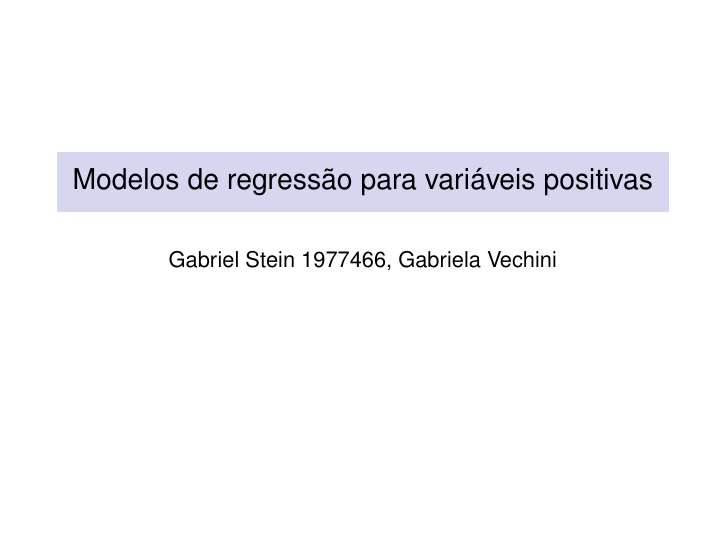
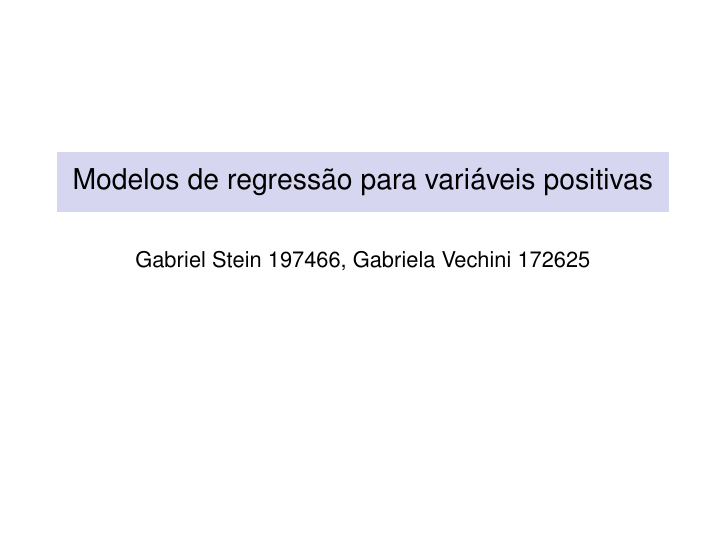
Before and after one commit to steineinein/semirarioCaio, an R Markdown document (seminario.Rmd): page 1 of 28. Rendered offline with R 4.5, knitr and Pandoc, then LaTeX, with nearby package versions; some code elsewhere in the file could not run offline.

Commit message:
Update seminario.Rmd

```diff
--- a/seminario.Rmd
+++ b/seminario.Rmd
@@ -1,6 +1,6 @@
 ---
 title: "Modelos de regressão para variáveis positivas"
-author: "Gabriel Stein 1977466, Gabriela Vechini"
+author: "Gabriel Stein 197466, Gabriela Vechini 172625"
 output:
   beamer_presentation:
     theme: "default"
```
